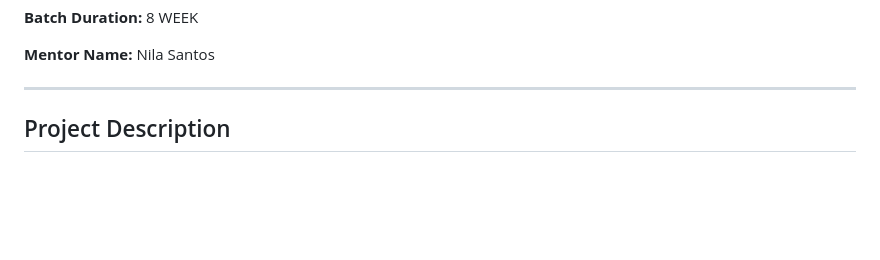
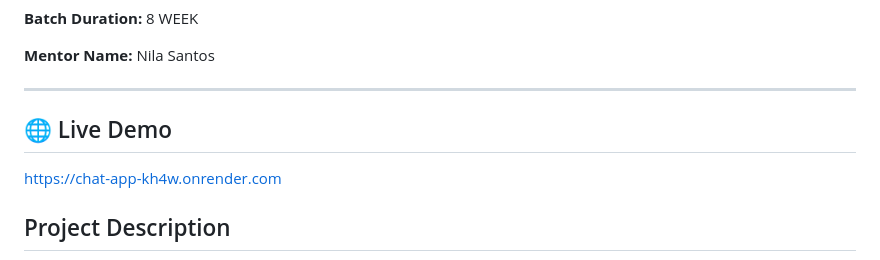
Before and after one commit to mukesh018757/chat-app, a Markdown page: README.md, the part around the change. GitHub-like rendering; blank space fills up the shorter version.

```diff
--- a/README.md
+++ b/README.md
@@ -13,6 +13,10 @@
 **Mentor Name:** Nila Santos
 
 ---
+
+
+## 🌐 Live Demo
+https://chat-app-kh4w.onrender.com
 
 ## Project Description
 
```
